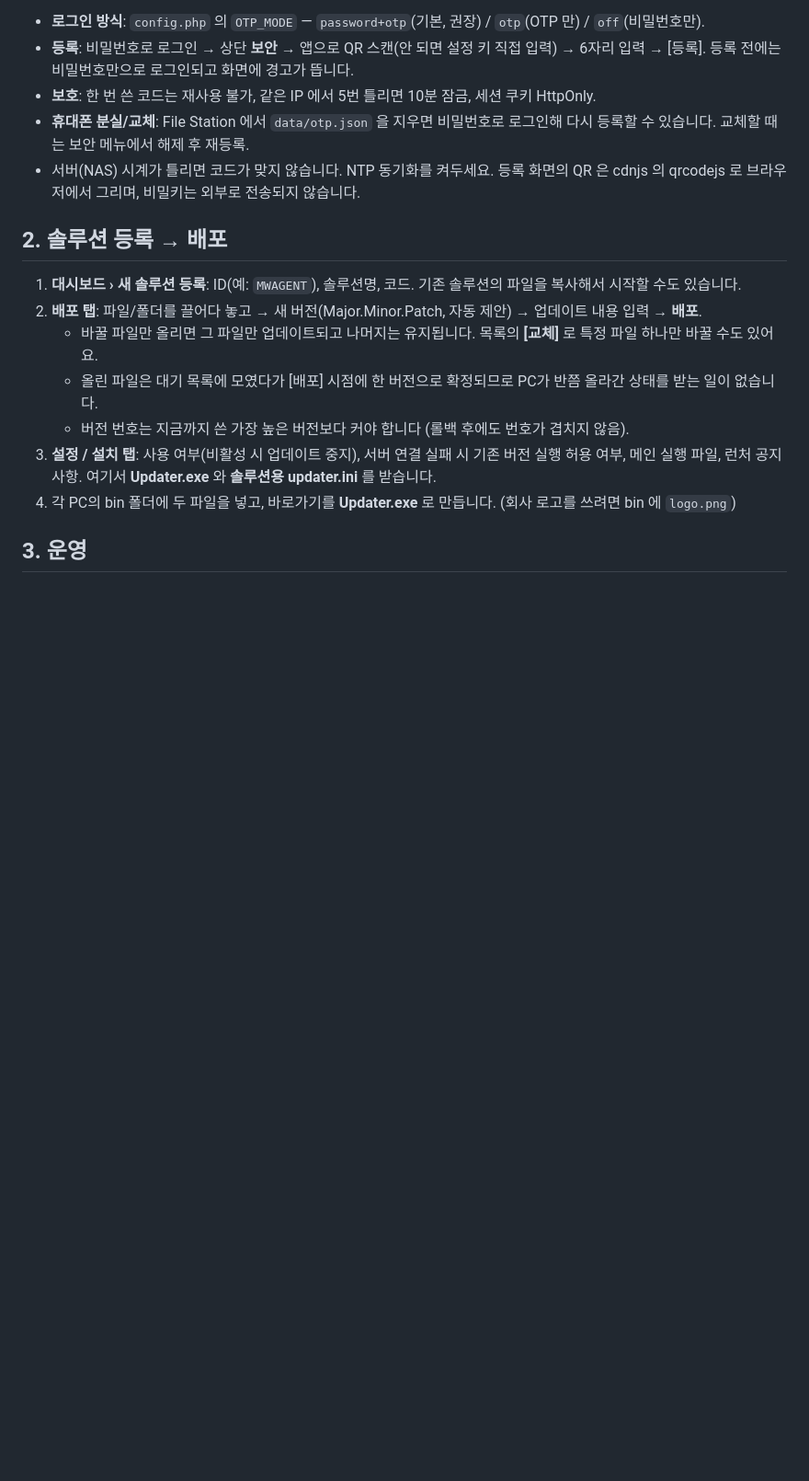
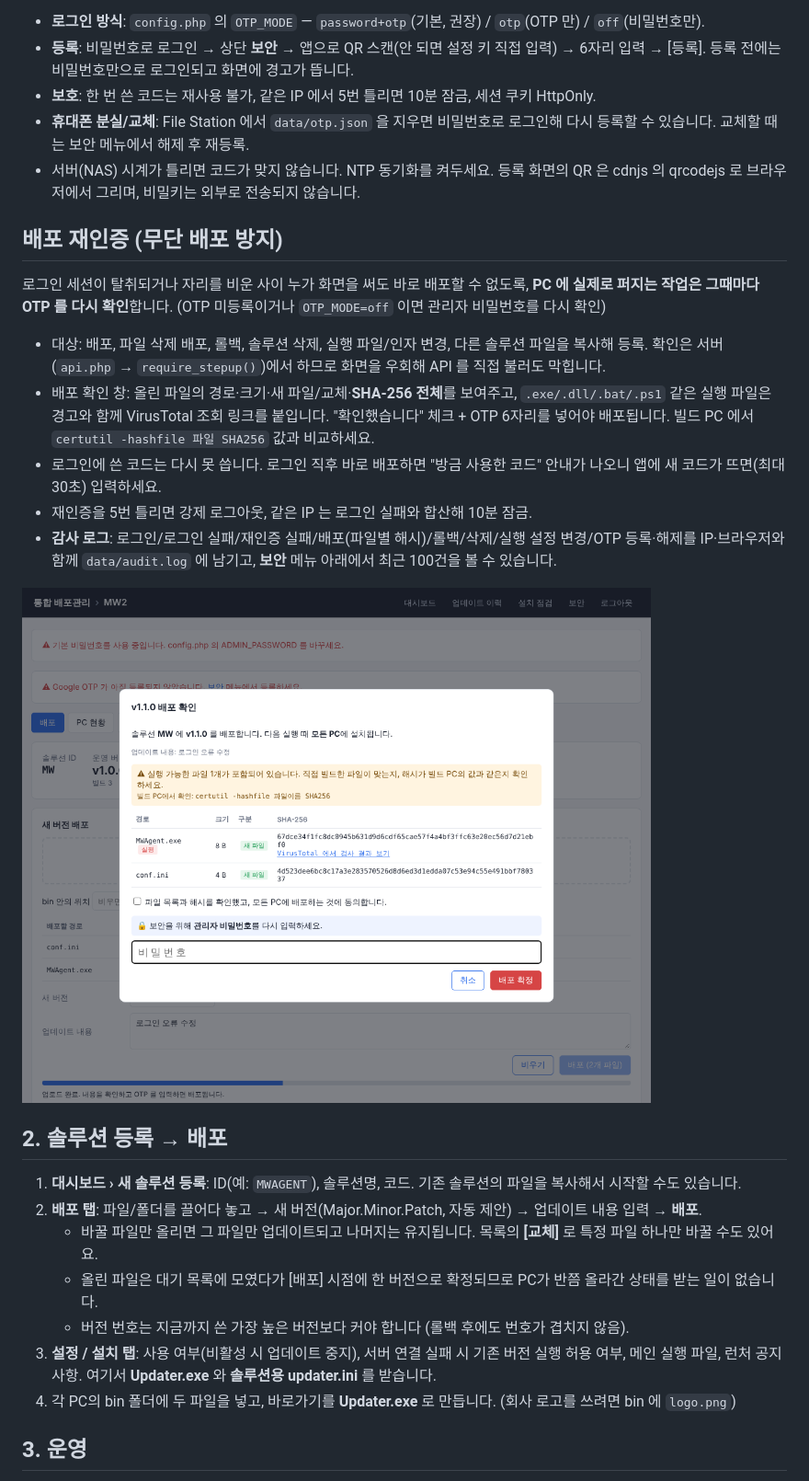
Before and after one commit to dotori256/updater-php82, a Markdown page: README.md, the part around the change. Shown at 92% size. Rendered like a GitHub page; pictures changed too: docs/deploy-confirm.png (added); blank space fills up the shorter version.

```diff
--- a/README.md
+++ b/README.md
@@ -56,6 +56,17 @@ auto-updater/
 - **휴대폰 분실/교체**: File Station 에서 `data/otp.json` 을 지우면 비밀번호로 로그인해 다시 등록할 수 있습니다. 교체할 때는 보안 메뉴에서 해제 후 재등록.
 - 서버(NAS) 시계가 틀리면 코드가 맞지 않습니다. NTP 동기화를 켜두세요. 등록 화면의 QR 은 cdnjs 의 qrcodejs 로 브라우저에서 그리며, 비밀키는 외부로 전송되지 않습니다.
 
+## 배포 재인증 (무단 배포 방지)
+로그인 세션이 탈취되거나 자리를 비운 사이 누가 화면을 써도 바로 배포할 수 없도록, **PC 에 실제로 퍼지는 작업은 그때마다 OTP 를 다시 확인**합니다. (OTP 미등록이거나 `OTP_MODE=off` 이면 관리자 비밀번호를 다시 확인)
+
+- 대상: 배포, 파일 삭제 배포, 롤백, 솔루션 삭제, 실행 파일/인자 변경, 다른 솔루션 파일을 복사해 등록. 확인은 서버(`api.php` → `require_stepup()`)에서 하므로 화면을 우회해 API 를 직접 불러도 막힙니다.
+- 배포 확인 창: 올린 파일의 경로·크기·새 파일/교체·**SHA-256 전체**를 보여주고, `.exe/.dll/.bat/.ps1` 같은 실행 파일은 경고와 함께 VirusTotal 조회 링크를 붙입니다. "확인했습니다" 체크 + OTP 6자리를 넣어야 배포됩니다. 빌드 PC 에서 `certutil -hashfile 파일 SHA256` 값과 비교하세요.
+- 로그인에 쓴 코드는 다시 못 씁니다. 로그인 직후 바로 배포하면 "방금 사용한 코드" 안내가 나오니 앱에 새 코드가 뜨면(최대 30초) 입력하세요.
+- 재인증을 5번 틀리면 강제 로그아웃, 같은 IP 는 로그인 실패와 합산해 10분 잠금.
+- **감사 로그**: 로그인/로그인 실패/재인증 실패/배포(파일별 해시)/롤백/삭제/실행 설정 변경/OTP 등록·해제를 IP·브라우저와 함께 `data/audit.log` 에 남기고, **보안** 메뉴 아래에서 최근 100건을 볼 수 있습니다.
+
+![배포 확인 창](docs/deploy-confirm.png)
+
 ## 2. 솔루션 등록 → 배포
 1. **대시보드 › 새 솔루션 등록**: ID(예: `MWAGENT`), 솔루션명, 코드. 기존 솔루션의 파일을 복사해서 시작할 수도 있습니다.
 2. **배포 탭**: 파일/폴더를 끌어다 놓고 → 새 버전(Major.Minor.Patch, 자동 제안) → 업데이트 내용 입력 → **배포**.
```
Also changed, not shown: 9 other files.
